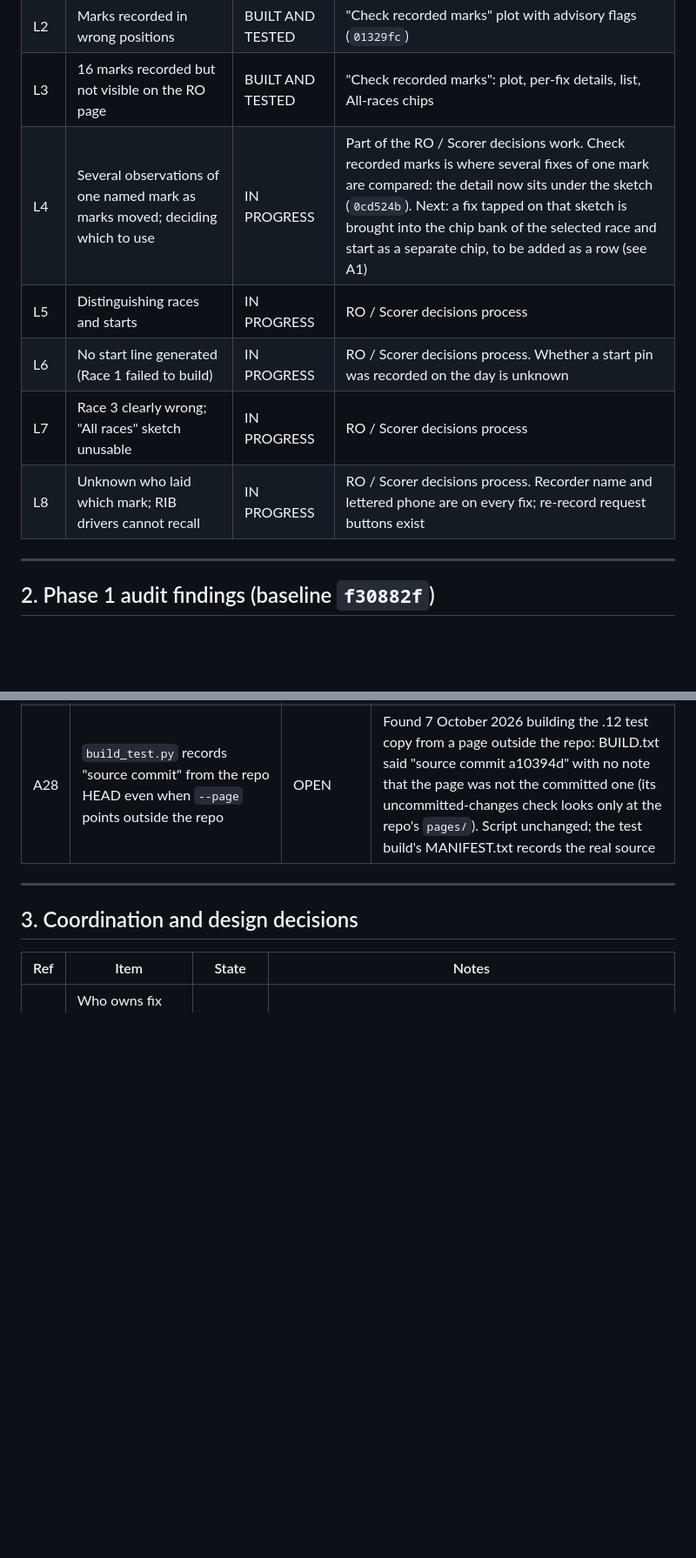
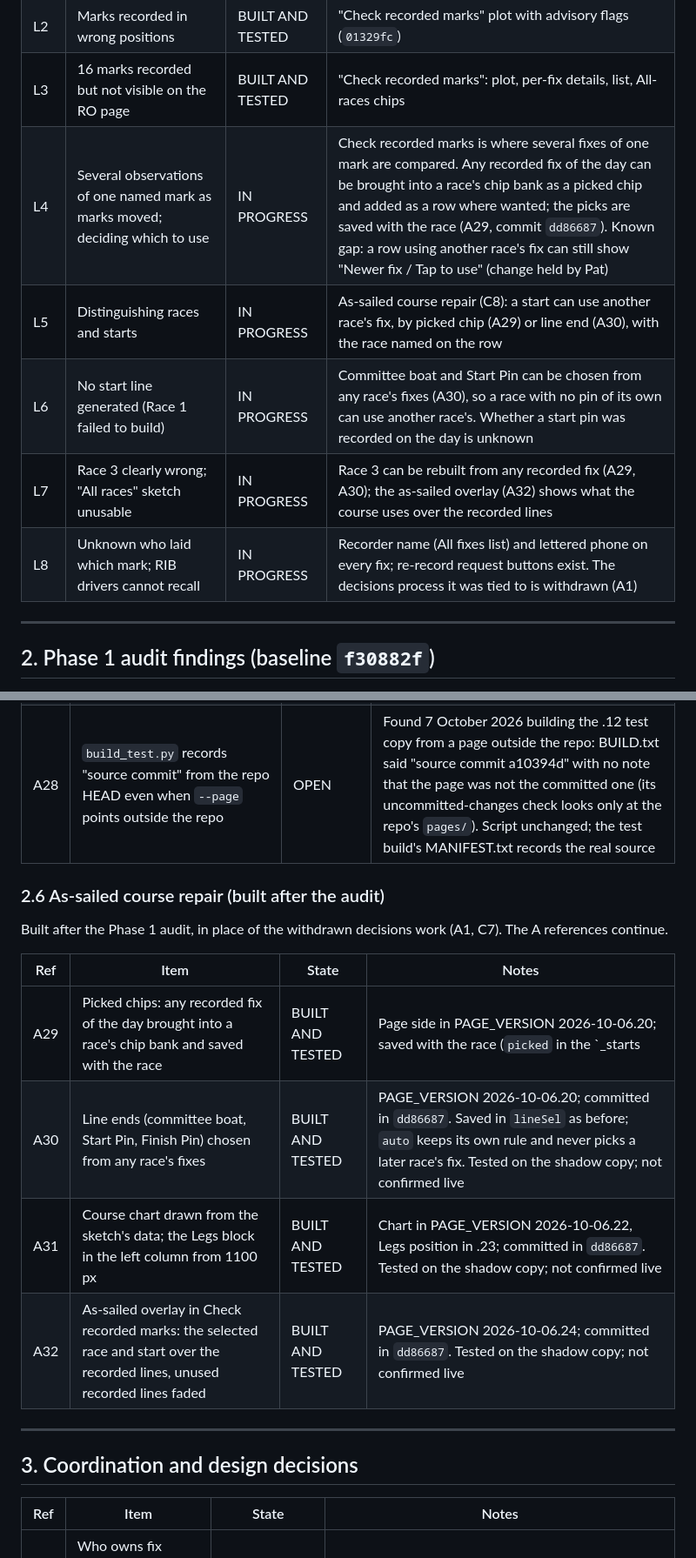
Before and after one commit to Bateleur88/cork-harbour-orc, a Markdown page: STATUS.md, 2 parts joined by grey strips. Shown at 87% size. Drawn GitHub-style; blank space fills up the shorter version.

```diff
--- a/STATUS.md
+++ b/STATUS.md
@@ -36,11 +36,11 @@ Every tracked item has a fixed reference: **L1 to L8** for the 4 October live-te
 | L1 | Delay between tapping Record and the position received; stale fixes | BUILT AND TESTED | Tap time stored with position time (`4a66559`); only a fresh position is saved (`ce3e7e4`). The freshness rule applies to the RIB page only; the RO page's "Record committee boat here" has no freshness check |
 | L2 | Marks recorded in wrong positions | BUILT AND TESTED | "Check recorded marks" plot with advisory flags (`01329fc`) |
 | L3 | 16 marks recorded but not visible on the RO page | BUILT AND TESTED | "Check recorded marks": plot, per-fix details, list, All-races chips |
-| L4 | Several observations of one named mark as marks moved; deciding which to use | IN PROGRESS | Part of the RO / Scorer decisions work. Check recorded marks is where several fixes of one mark are compared: the detail now sits under the sketch (`0cd524b`). Next: a fix tapped on that sketch is brought into the chip bank of the selected race and start as a separate chip, to be added as a row (see A1) |
-| L5 | Distinguishing races and starts | IN PROGRESS | RO / Scorer decisions process |
-| L6 | No start line generated (Race 1 failed to build) | IN PROGRESS | RO / Scorer decisions process. Whether a start pin was recorded on the day is unknown |
-| L7 | Race 3 clearly wrong; "All races" sketch unusable | IN PROGRESS | RO / Scorer decisions process |
-| L8 | Unknown who laid which mark; RIB drivers cannot recall | IN PROGRESS | RO / Scorer decisions process. Recorder name and lettered phone are on every fix; re-record request buttons exist |
+| L4 | Several observations of one named mark as marks moved; deciding which to use | IN PROGRESS | Check recorded marks is where several fixes of one mark are compared. Any recorded fix of the day can be brought into a race's chip bank as a picked chip and added as a row where wanted; the picks are saved with the race (A29, commit `dd86687`). Known gap: a row using another race's fix can still show "Newer fix / Tap to use" (change held by Pat) |
+| L5 | Distinguishing races and starts | IN PROGRESS | As-sailed course repair (C8): a start can use another race's fix, by picked chip (A29) or line end (A30), with the race named on the row |
+| L6 | No start line generated (Race 1 failed to build) | IN PROGRESS | Committee boat and Start Pin can be chosen from any race's fixes (A30), so a race with no pin of its own can use another race's. Whether a start pin was recorded on the day is unknown |
+| L7 | Race 3 clearly wrong; "All races" sketch unusable | IN PROGRESS | Race 3 can be rebuilt from any recorded fix (A29, A30); the as-sailed overlay (A32) shows what the course uses over the recorded lines |
+| L8 | Unknown who laid which mark; RIB drivers cannot recall | IN PROGRESS | Recorder name (All fixes list) and lettered phone on every fix; re-record request buttons exist. The decisions process it was tied to is withdrawn (A1) |
 
 ---
 
@@ -99,6 +99,17 @@ Every tracked item has a fixed reference: **L1 to L8** for the 4 October live-te
 | A26 | Live host: PHP version, server software, header pass-through, `data/` deny-all check | OPEN | Not yet checked |
 | A28 | `build_test.py` records "source commit" from the repo HEAD even when `--page` points outside the repo | OPEN | Found 7 October 2026 building the .12 test copy from a page outside the repo: BUILD.txt said "source commit a10394d" with no note that the page was not the committed one (its uncommitted-changes check looks only at the repo's `pages/`). Script unchanged; the test build's MANIFEST.txt records the real source |
 
+### 2.6 As-sailed course repair (built after the audit)
+
+Built after the Phase 1 audit, in place of the withdrawn decisions work (A1, C7). The A references continue.
+
+| Ref | Item | State | Notes |
+|---|---|---|---|
+| A29 | Picked chips: any recorded fix of the day brought into a race's chip bank and saved with the race | BUILT AND TESTED | Page side in PAGE_VERSION 2026-10-06.20; saved with the race (`picked` in the `_starts|N` record) in .21; committed in `dd86687`. Tested on the shadow copy (`/course-test/`); not confirmed live. `marks.php` stores the field unchanged (`test_marks.py` 17). A save of that record from an older page (the live .7) drops the picks; the course history keeps them. Known gap: the Send text names another race's fix as plain "Windward". The comment at `course_v8.html:260` still calls a picked chip page state, not saved; the code saves it |
+| A30 | Line ends (committee boat, Start Pin, Finish Pin) chosen from any race's fixes | BUILT AND TESTED | PAGE_VERSION 2026-10-06.20; committed in `dd86687`. Saved in `lineSel` as before; `auto` keeps its own rule and never picks a later race's fix. Tested on the shadow copy; not confirmed live |
+| A31 | Course chart drawn from the sketch's data; the Legs block in the left column from 1100 px | BUILT AND TESTED | Chart in PAGE_VERSION 2026-10-06.22, Legs position in .23; committed in `dd86687`. Tested on the shadow copy; not confirmed live |
+| A32 | As-sailed overlay in Check recorded marks: the selected race and start over the recorded lines, unused recorded lines faded | BUILT AND TESTED | PAGE_VERSION 2026-10-06.24; committed in `dd86687`. Tested on the shadow copy; not confirmed live |
+
 ---
 
 ## 3. Coordination and design decisions
```
Also changed, not shown: other parts of STATUS.md (+18 -10 lines).
